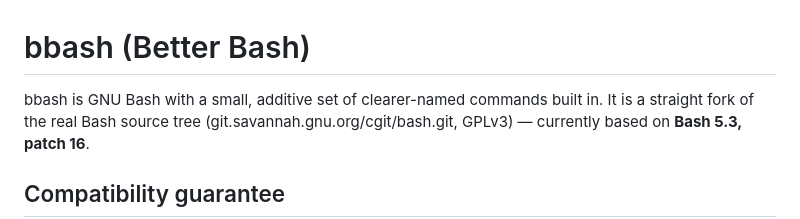
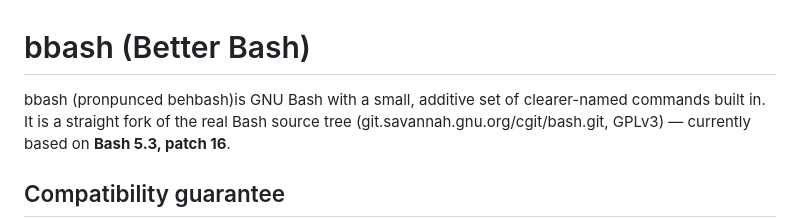
Before and after one commit to tortr-rs/betterbash, a Markdown page: README.md, the part around the change. Drawn GitHub-style.

```diff
--- a/README.md
+++ b/README.md
@@ -1,6 +1,6 @@
 # bbash (Better Bash)
 
-bbash is GNU Bash with a small, additive set of clearer-named commands
+bbash (pronpunced behbash)is GNU Bash with a small, additive set of clearer-named commands
 built in. It is a straight fork of the real Bash source tree
 (git.savannah.gnu.org/cgit/bash.git, GPLv3) — currently based on **Bash
 5.3, patch 16**.
```
